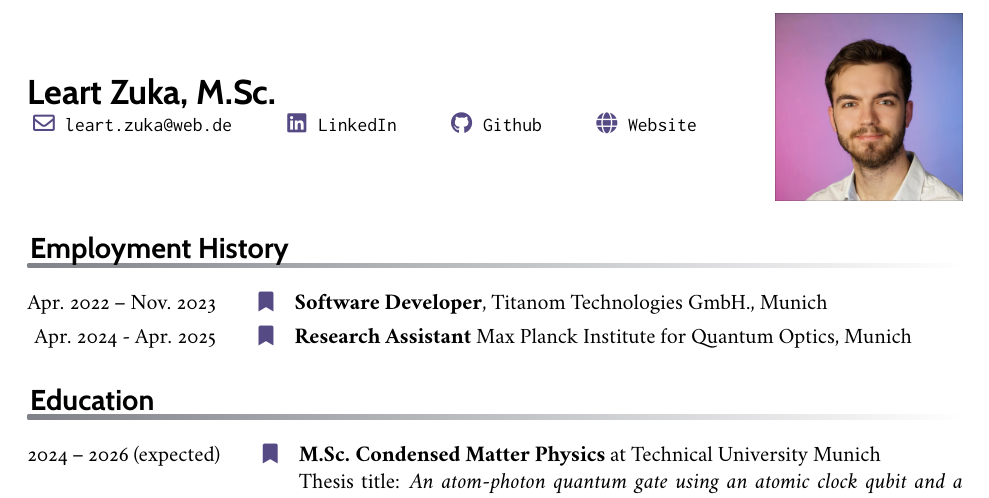
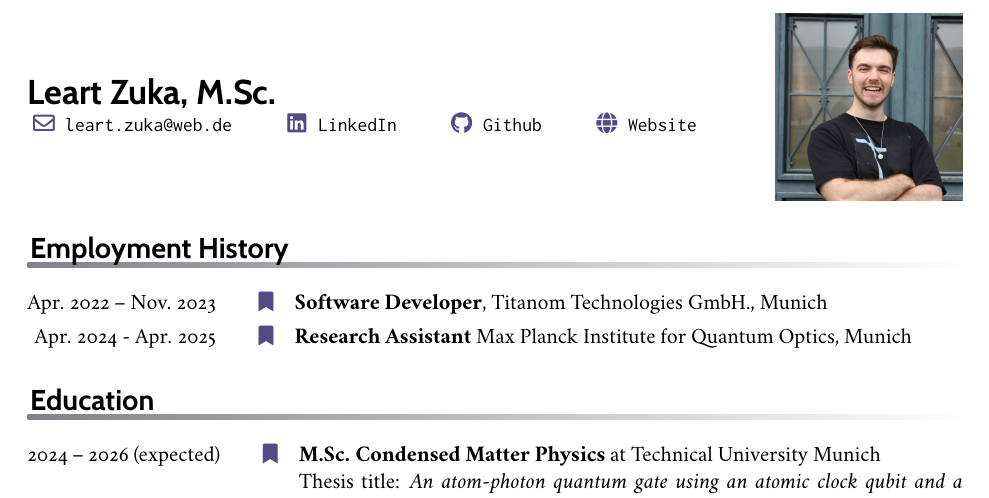
Before and after one commit to leart-zuka/leart-zuka, a LaTeX CV (cv/cv-llt.tex): part of the page, cut so that both start at the same text. The pictures show the PDF file cv/cv-llt.pdf that the author committed with the source.

Commit message:
feat: switch photo

```diff
--- a/cv/cv-llt.tex
+++ b/cv/cv-llt.tex
@@ -89,7 +89,7 @@
 
 \rightheader{~}
 \begin{fullonly}
-\photo[r]{photo_professional}
+\photo[r]{photo}
 \photoscale{0.20}
 \end{fullonly}
 
```
Also changed, not shown: cv/cv-llt.pdf.
